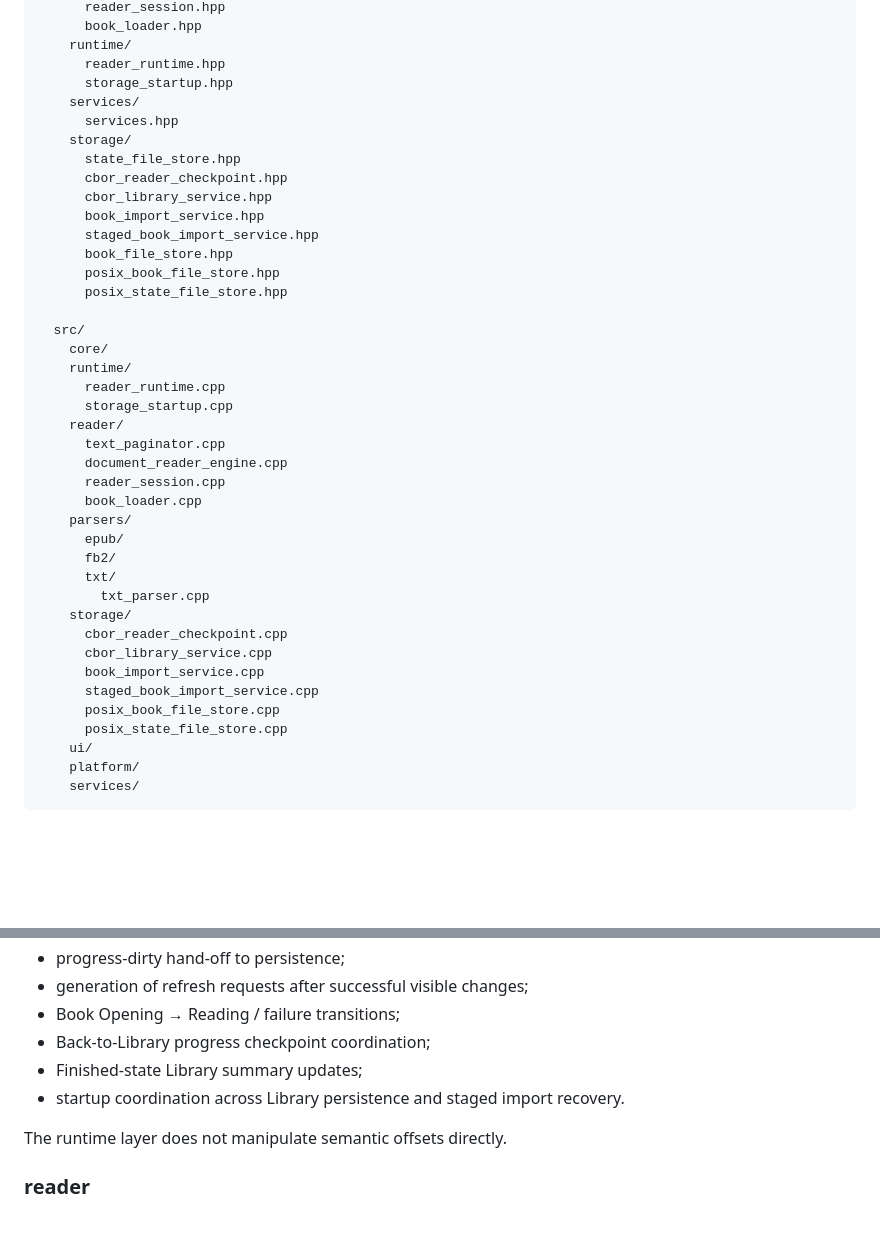
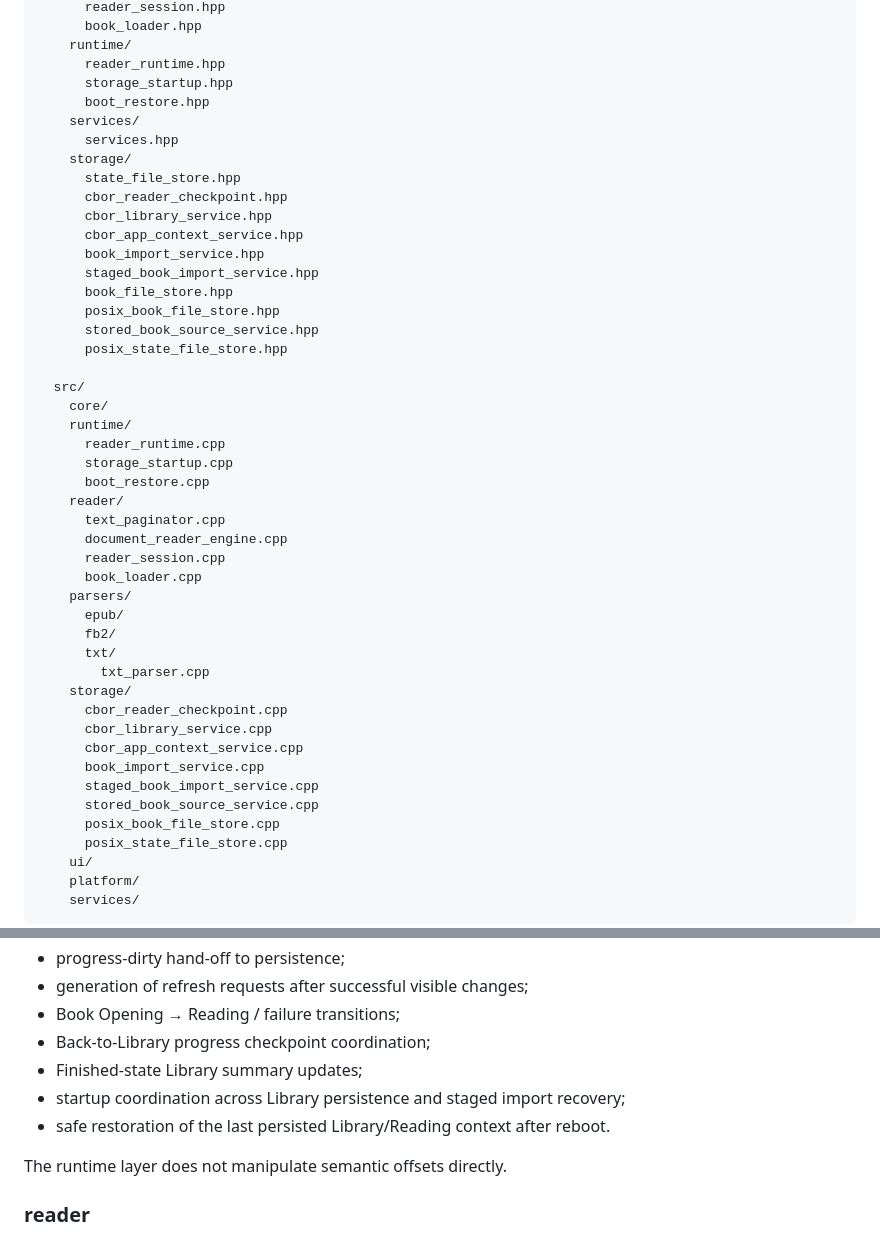
Before and after one commit to raznoglaz1y/enku, a Markdown page: docs/firmware-structure.md, 2 parts joined by grey strips. GitHub-like rendering; blank space fills up the shorter version.

Commit message:
Document boot restore components

```diff
--- a/docs/firmware-structure.md
+++ b/docs/firmware-structure.md
@@ -36,16 +36,19 @@ firmware/
     runtime/
       reader_runtime.hpp
       storage_startup.hpp
+      boot_restore.hpp
     services/
       services.hpp
     storage/
       state_file_store.hpp
       cbor_reader_checkpoint.hpp
       cbor_library_service.hpp
+      cbor_app_context_service.hpp
       book_import_service.hpp
       staged_book_import_service.hpp
       book_file_store.hpp
       posix_book_file_store.hpp
+      stored_book_source_service.hpp
       posix_state_file_store.hpp
 
   src/
@@ -53,6 +56,7 @@ firmware/
     runtime/
       reader_runtime.cpp
       storage_startup.cpp
+      boot_restore.cpp
     reader/
       text_paginator.cpp
       document_reader_engine.cpp
@@ -66,8 +70,10 @@ firmware/
     storage/
       cbor_reader_checkpoint.cpp
       cbor_library_service.cpp
+      cbor_app_context_service.cpp
       book_import_service.cpp
       staged_book_import_service.cpp
+      stored_book_source_service.cpp
       posix_book_file_store.cpp
       posix_state_file_store.cpp
     ui/
@@ -167,7 +173,8 @@ Owns:
 - Book Opening → Reading / failure transitions;
 - Back-to-Library progress checkpoint coordination;
 - Finished-state Library summary updates;
-- startup coordination across Library persistence and staged import recovery.
+- startup coordination across Library persistence and staged import recovery;
+- safe restoration of the last persisted Library/Reading context after reboot.
 
 The runtime layer does not manipulate semantic offsets directly.
 
```
